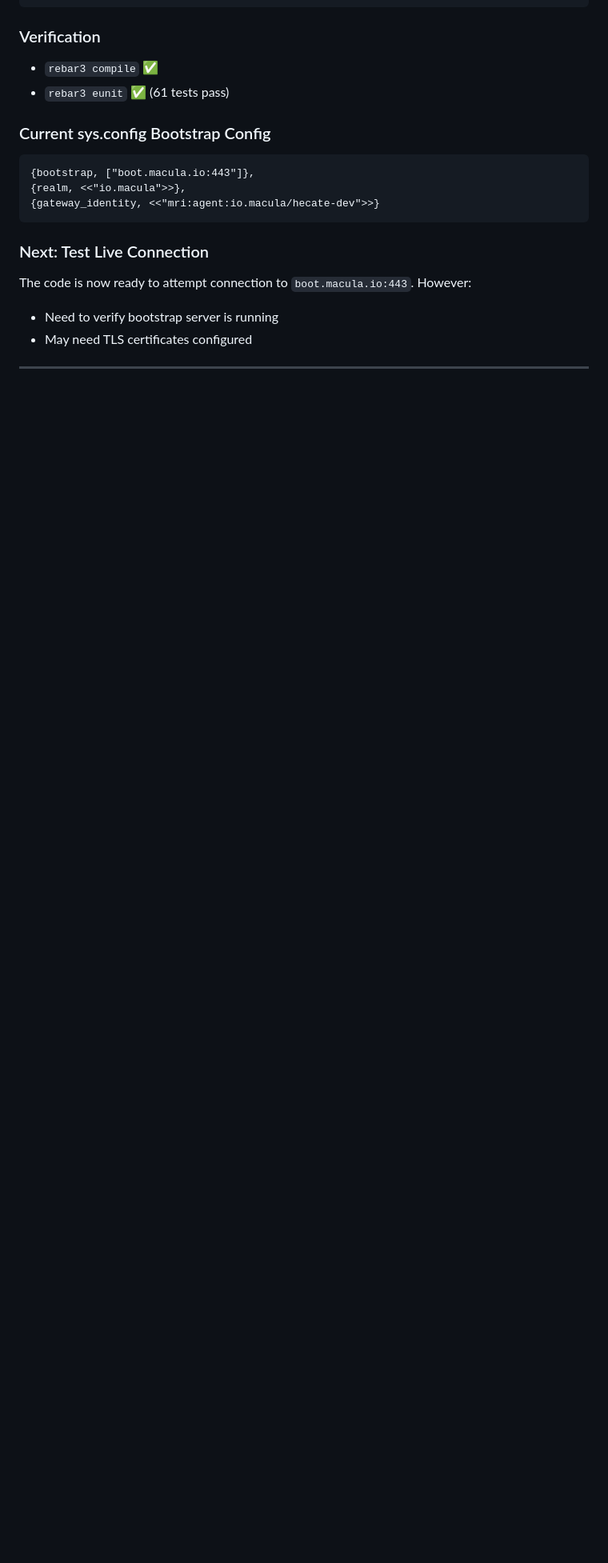
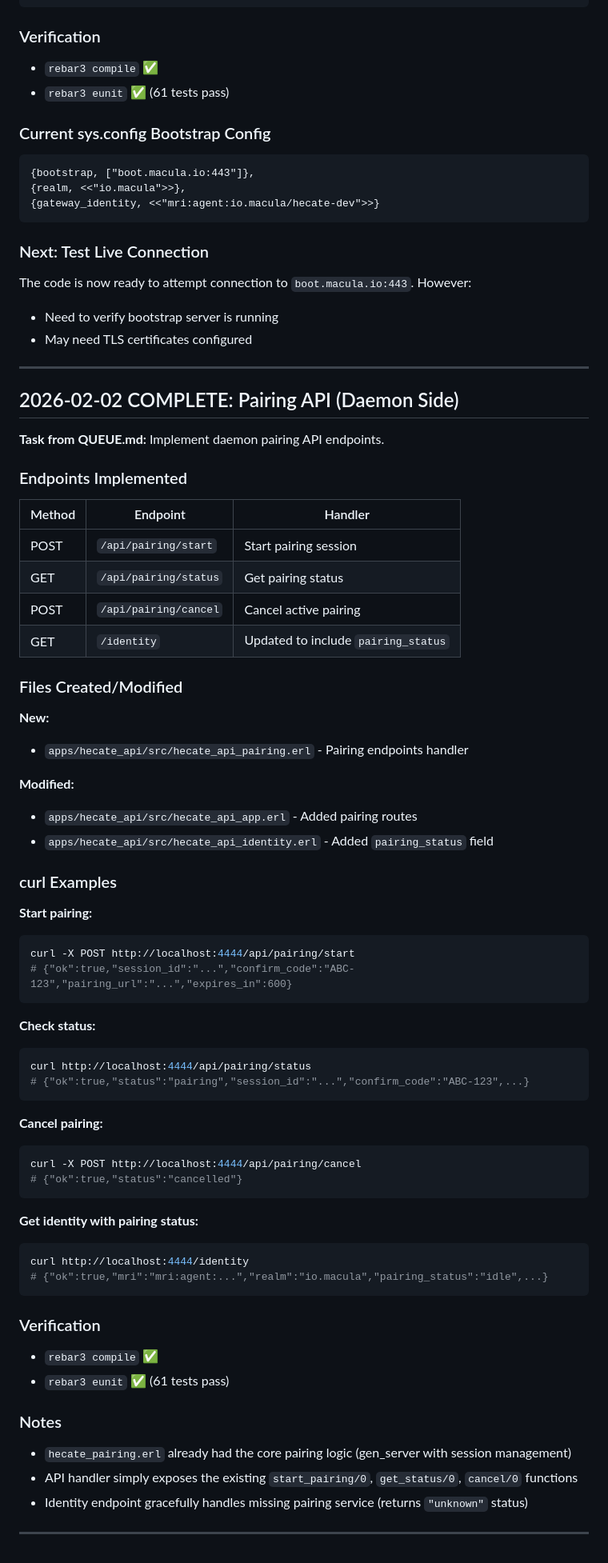
Before and after one commit to hecate-social/hecate-daemon, a Markdown page: .hecate/RESPONSES.md, the part around the change. Shown at 80% size. Drawn GitHub-style; blank space fills up the shorter version.

Commit message:
chore: Update Hecate channel with pairing API completion
Co-Authored-By: Claude Opus 4.5 <noreply@anthropic.com>

````diff
--- a/.hecate/RESPONSES.md
+++ b/.hecate/RESPONSES.md
@@ -589,3 +589,64 @@ The code is now ready to attempt connection to `boot.macula.io:443`. However:
 - May need TLS certificates configured
 
 ---
+
+## 2026-02-02 COMPLETE: Pairing API (Daemon Side)
+
+**Task from QUEUE.md:** Implement daemon pairing API endpoints.
+
+### Endpoints Implemented
+
+| Method | Endpoint | Handler |
+|--------|----------|---------|
+| POST | `/api/pairing/start` | Start pairing session |
+| GET | `/api/pairing/status` | Get pairing status |
+| POST | `/api/pairing/cancel` | Cancel active pairing |
+| GET | `/identity` | Updated to include `pairing_status` |
+
+### Files Created/Modified
+
+**New:**
+- `apps/hecate_api/src/hecate_api_pairing.erl` - Pairing endpoints handler
+
+**Modified:**
+- `apps/hecate_api/src/hecate_api_app.erl` - Added pairing routes
+- `apps/hecate_api/src/hecate_api_identity.erl` - Added `pairing_status` field
+
+### curl Examples
+
+**Start pairing:**
+```bash
+curl -X POST http://localhost:4444/api/pairing/start
+# {"ok":true,"session_id":"...","confirm_code":"ABC-123","pairing_url":"...","expires_in":600}
+```
+
+**Check status:**
+```bash
+curl http://localhost:4444/api/pairing/status
+# {"ok":true,"status":"pairing","session_id":"...","confirm_code":"ABC-123",...}
+```
+
+**Cancel pairing:**
+```bash
+curl -X POST http://localhost:4444/api/pairing/cancel
+# {"ok":true,"status":"cancelled"}
+```
+
+**Get identity with pairing status:**
+```bash
+curl http://localhost:4444/identity
+# {"ok":true,"mri":"mri:agent:...","realm":"io.macula","pairing_status":"idle",...}
+```
+
+### Verification
+
+- `rebar3 compile` ✅
+- `rebar3 eunit` ✅ (61 tests pass)
+
+### Notes
+
+- `hecate_pairing.erl` already had the core pairing logic (gen_server with session management)
+- API handler simply exposes the existing `start_pairing/0`, `get_status/0`, `cancel/0` functions
+- Identity endpoint gracefully handles missing pairing service (returns `"unknown"` status)
+
+---
````
Also changed, not shown: .hecate/STATUS.md (+2 -2 lines).
